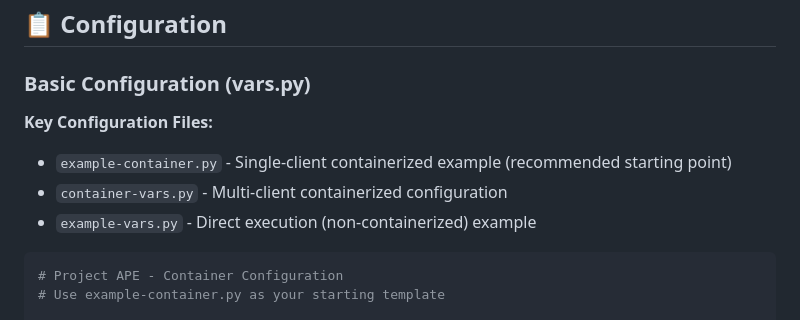
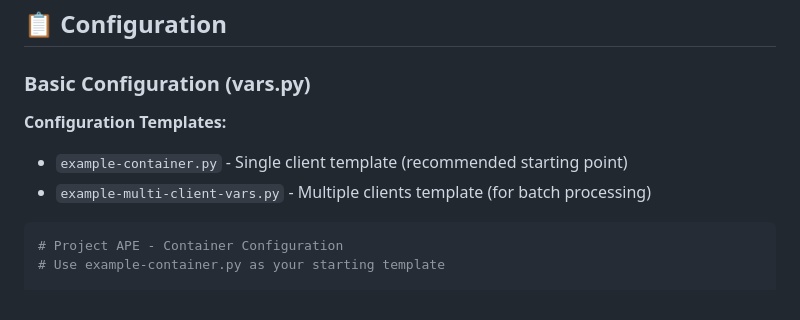
Before and after one commit to jasoande/Project-APE, a Markdown page: README.md, the part around the change. GitHub-like rendering.

````diff
--- a/README.md
+++ b/README.md
@@ -237,10 +237,9 @@ Execute 12 structured analysis prompts:
 
 ### Basic Configuration (vars.py)
 
-**Key Configuration Files:**
-- `example-container.py` - Single-client containerized example (recommended starting point)
-- `container-vars.py` - Multi-client containerized configuration
-- `example-vars.py` - Direct execution (non-containerized) example
+**Configuration Templates:**
+- `example-container.py` - Single client template (recommended starting point)
+- `example-multi-client-vars.py` - Multiple clients template (for batch processing)
 
 ```python
 # Project APE - Container Configuration
````
Also changed, not shown: CLAUDE.md (+1 -8 lines), CONFIGURATION-TEMPLATES.md (added, +231 -0 lines).
